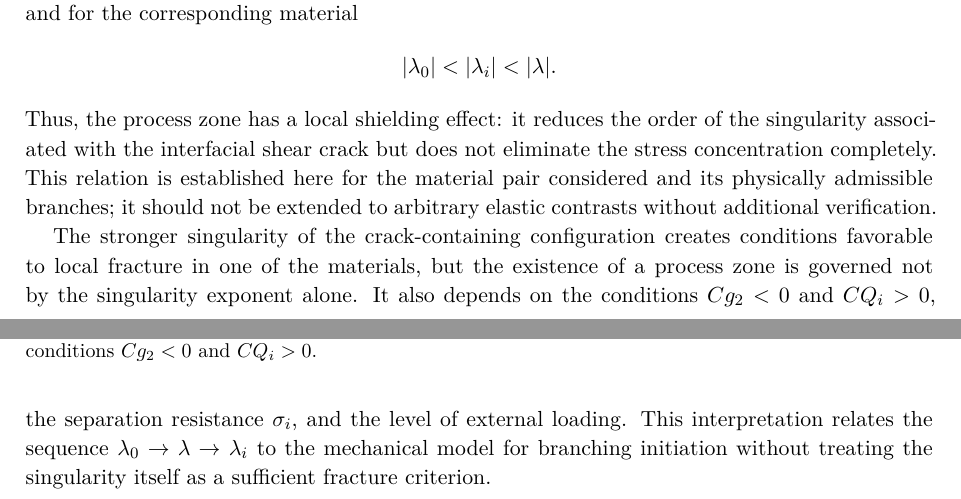
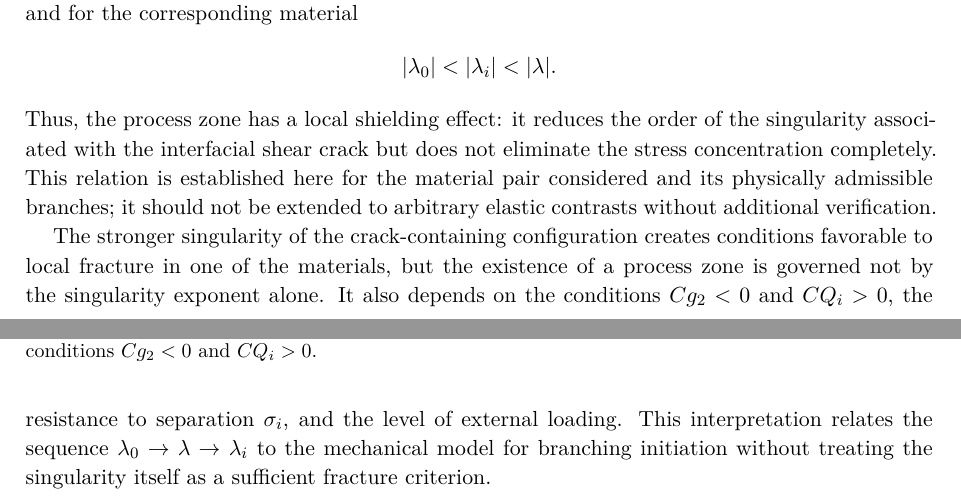
Before and after one commit to mfs9697/Dudyk, a LaTeX document (manuscript/latex/english/batch03.tex, which reads manuscript/latex/english/sections/04_numerical_results.tex): two parts of pages 12 and 13 of 17, joined at a grey line, cut so that both start at the same text. Compiled offline with XeLaTeX.

Commit message:
Standardize separation-resistance terminology in Results

```diff
--- a/manuscript/latex/english/sections/04_numerical_results.tex
+++ b/manuscript/latex/english/sections/04_numerical_results.tex
@@ -193,7 +193,7 @@ The stronger singularity of the crack-containing configuration creates
 conditions favorable to local fracture in one of the materials, but the
 existence of a process zone is governed not by the singularity exponent
 alone. It also depends on the conditions $Cg_2<0$ and $CQ_i>0$, the
-separation resistance $\sigma_i$, and the level of external loading.
+resistance to separation $\sigma_i$, and the level of external loading.
 This interpretation relates the sequence
 $\lambda_0\to\lambda\to\lambda_i$ to the mechanical model for branching
 initiation without treating the singularity itself as a sufficient
```
